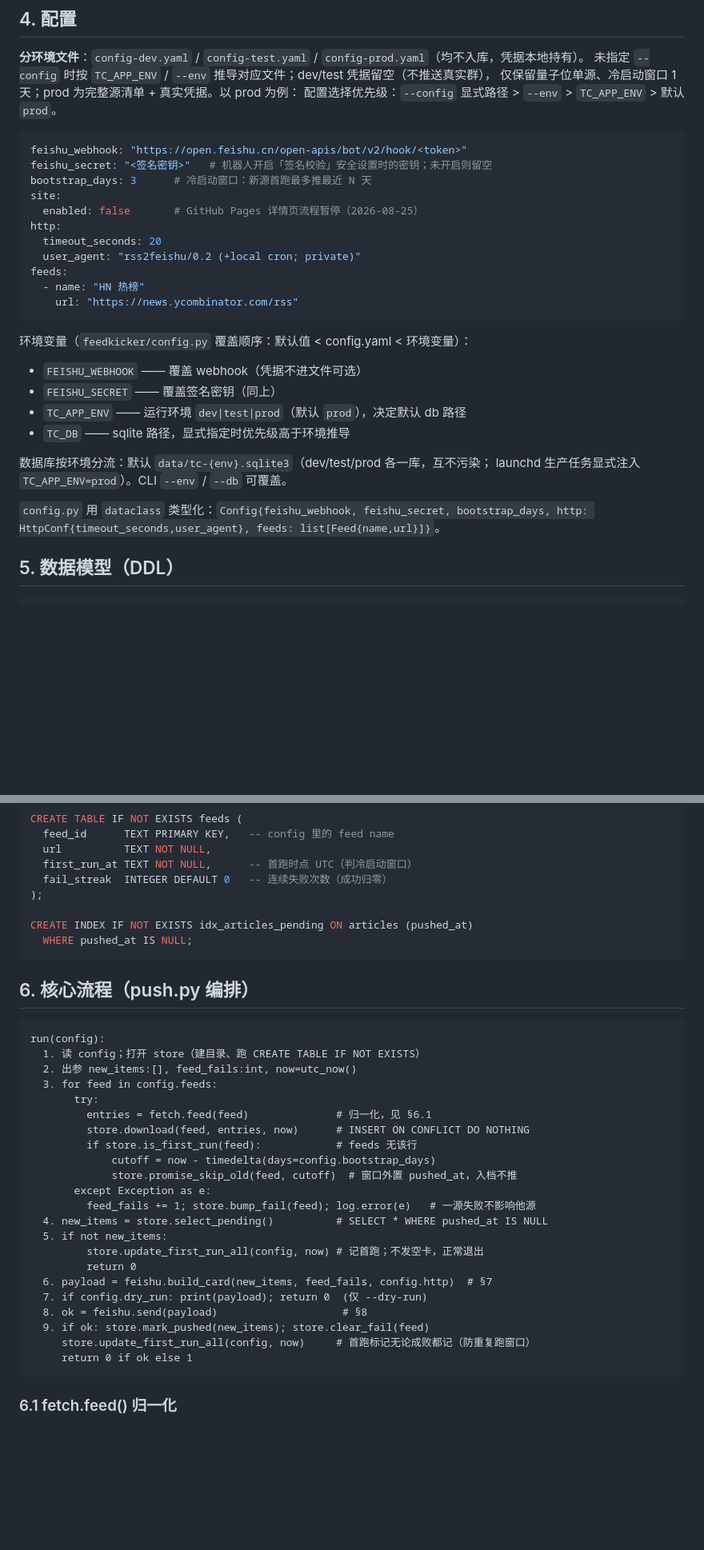
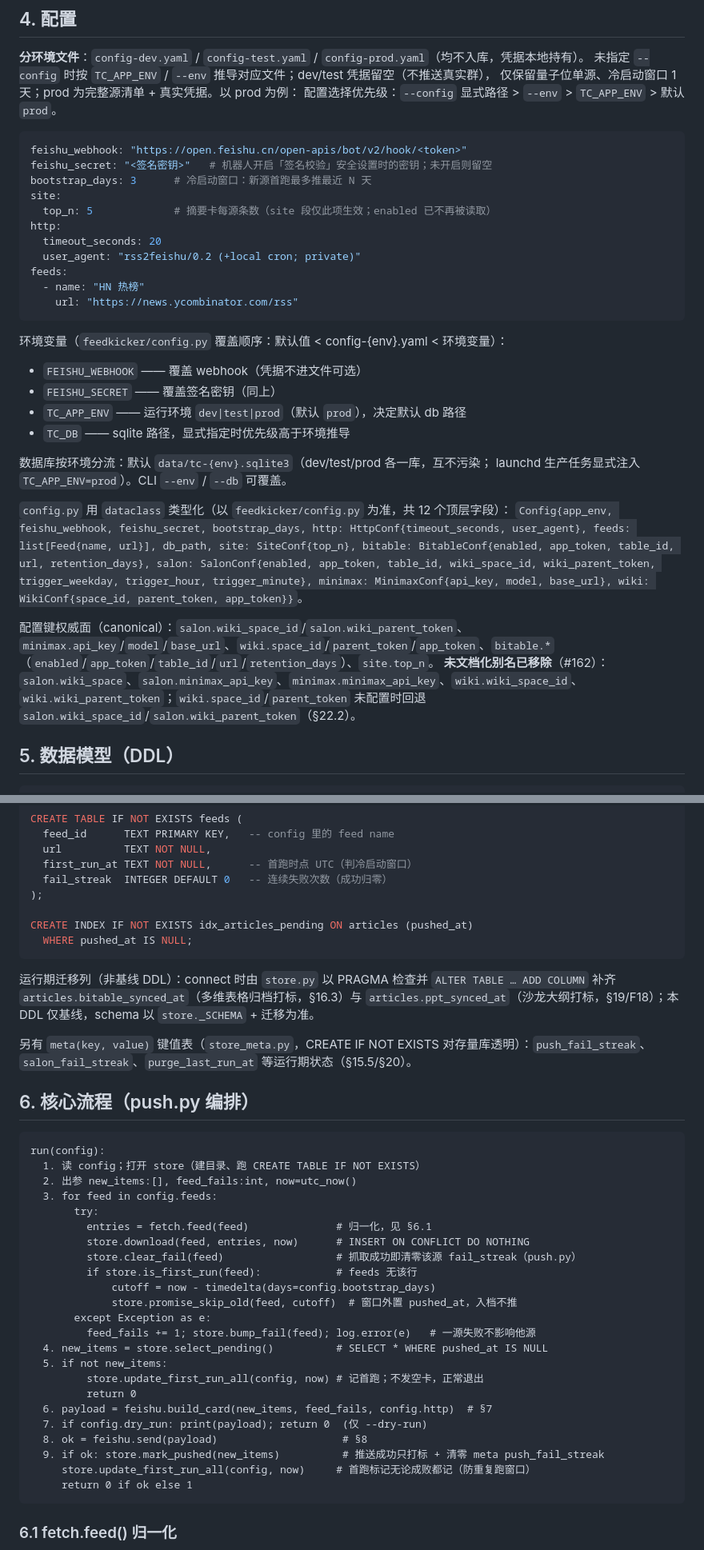
Before and after one commit to LinyunXIA/topic_collection, a Markdown page: docs/DESIGN.md, 2 parts joined by grey strips. Shown at 80% size. GitHub-like rendering; blank space fills up the shorter version.

Commit message:
docs(design): 按裁决同步 Config/DDL/伪代码/行数与引用 (#142-#150, Refs #168)

````diff
--- a/docs/DESIGN.md
+++ b/docs/DESIGN.md
@@ -77,7 +77,7 @@ feishu_webhook: "https://open.feishu.cn/open-apis/bot/v2/hook/<token>"
 feishu_secret: "<签名密钥>"   # 机器人开启「签名校验」安全设置时的密钥；未开启则留空
 bootstrap_days: 3      # 冷启动窗口：新源首跑最多推最近 N 天
 site:
-  enabled: false       # GitHub Pages 详情页流程暂停（2026-08-25）
+  top_n: 5             # 摘要卡每源条数（site 段仅此项生效；enabled 已不再被读取）
 http:
   timeout_seconds: 20
   user_agent: "rss2feishu/0.2 (+local cron; private)"
@@ -86,7 +86,7 @@ feeds:
     url: "https://news.ycombinator.com/rss"
 ```
 
-环境变量（`feedkicker/config.py` 覆盖顺序：默认值 < config.yaml < 环境变量）：
+环境变量（`feedkicker/config.py` 覆盖顺序：默认值 < config-{env}.yaml < 环境变量）：
 - `FEISHU_WEBHOOK` —— 覆盖 webhook（凭据不进文件可选）
 - `FEISHU_SECRET` —— 覆盖签名密钥（同上）
 - `TC_APP_ENV` —— 运行环境 `dev|test|prod`（默认 `prod`），决定默认 db 路径
@@ -95,7 +95,11 @@ feeds:
 数据库按环境分流：默认 `data/tc-{env}.sqlite3`（dev/test/prod 各一库，互不污染；
 launchd 生产任务显式注入 `TC_APP_ENV=prod`）。CLI `--env` / `--db` 可覆盖。
 
-`config.py` 用 `dataclass` 类型化：`Config{feishu_webhook, feishu_secret, bootstrap_days, http: HttpConf{timeout_seconds,user_agent}, feeds: list[Feed{name,url}]}`。
+`config.py` 用 `dataclass` 类型化（以 `feedkicker/config.py` 为准，共 12 个顶层字段）：
+`Config{app_env, feishu_webhook, feishu_secret, bootstrap_days, http: HttpConf{timeout_seconds, user_agent}, feeds: list[Feed{name, url}], db_path, site: SiteConf{top_n}, bitable: BitableConf{enabled, app_token, table_id, url, retention_days}, salon: SalonConf{enabled, app_token, table_id, wiki_space_id, wiki_parent_token, trigger_weekday, trigger_hour, trigger_minute}, minimax: MinimaxConf{api_key, model, base_url}, wiki: WikiConf{space_id, parent_token, app_token}}`。
+
+配置键权威面（canonical）：`salon.wiki_space_id`/`salon.wiki_parent_token`、`minimax.api_key`/`model`/`base_url`、`wiki.space_id`/`parent_token`/`app_token`、`bitable.*`（`enabled`/`app_token`/`table_id`/`url`/`retention_days`）、`site.top_n`。
+**未文档化别名已移除**（#162）：`salon.wiki_space`、`salon.minimax_api_key`、`minimax.minimax_api_key`、`wiki.wiki_space_id`、`wiki.wiki_parent_token`；`wiki.space_id`/`parent_token` 未配置时回退 `salon.wiki_space_id`/`salon.wiki_parent_token`（§22.2）。
 
 ## 5. 数据模型（DDL）
 
@@ -123,6 +127,10 @@ CREATE INDEX IF NOT EXISTS idx_articles_pending ON articles (pushed_at)
   WHERE pushed_at IS NULL;
 ```
 
+运行期迁移列（非基线 DDL）：connect 时由 `store.py` 以 PRAGMA 检查并 `ALTER TABLE … ADD COLUMN` 补齐 `articles.bitable_synced_at`（多维表格归档打标，§16.3）与 `articles.ppt_synced_at`（沙龙大纲打标，§19/F18）；本 DDL 仅基线，schema 以 `store._SCHEMA` + 迁移为准。
+
+另有 `meta(key, value)` 键值表（`store_meta.py`，CREATE IF NOT EXISTS 对存量库透明）：`push_fail_streak`、`salon_fail_streak`、`purge_last_run_at` 等运行期状态（§15.5/§20）。
+
 ## 6. 核心流程（push.py 编排）
 
 ```
@@ -133,6 +141,7 @@ run(config):
        try:
          entries = fetch.feed(feed)              # 归一化，见 §6.1
          store.download(feed, entries, now)      # INSERT ON CONFLICT DO NOTHING
+         store.clear_fail(feed)                  # 抓取成功即清零该源 fail_streak（push.py）
          if store.is_first_run(feed):            # feeds 无该行
              cutoff = now - timedelta(days=config.bootstrap_days)
              store.promise_skip_old(feed, cutoff)  # 窗口外置 pushed_at，入档不推
@@ -145,7 +154,7 @@ run(config):
   6. payload = feishu.build_card(new_items, feed_fails, config.http)  # §7
   7. if config.dry_run: print(payload); return 0  (仅 --dry-run)
   8. ok = feishu.send(payload)                    # §8
-  9. if ok: store.mark_pushed(new_items); store.clear_fail(feed)
+  9. if ok: store.mark_pushed(new_items)          # 推送成功只打标 + 清零 meta push_fail_streak
      store.update_first_run_all(config, now)     # 首跑标记无论成败都记（防重复跑窗口）
      return 0 if ok else 1
 ```
````
Also changed, not shown: other parts of docs/DESIGN.md (+11 -11 lines).
